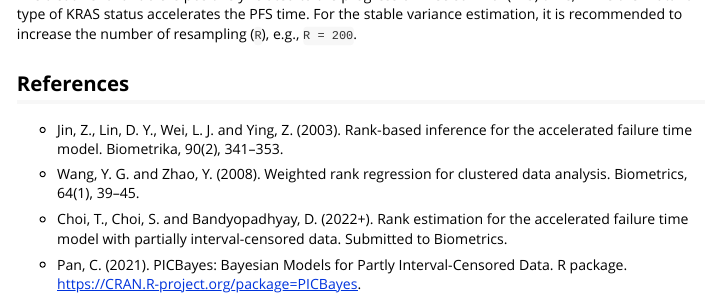
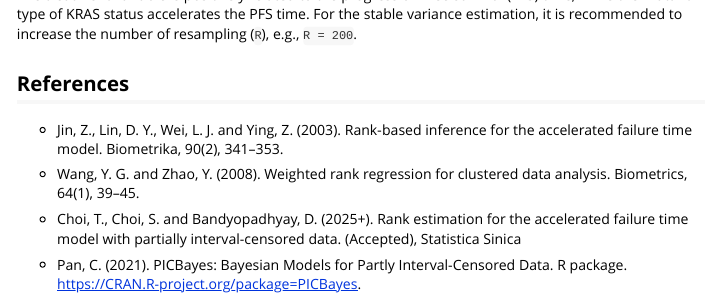
Before and after one commit to bandyopd/rankIC, an R Markdown document (vignettes/rankIC.Rmd): the page in a window 1100 px wide, from 2360 px down. Rendered offline with R 4.5, knitr and Pandoc, with nearby package versions; some code elsewhere in the file could not run offline.

Commit message:
Update rankIC.Rmd

```diff
--- a/vignettes/rankIC.Rmd
+++ b/vignettes/rankIC.Rmd
@@ -155,9 +155,9 @@ Biometrika, 90(2), 341--353.
 Weighted rank regression for clustered data analysis.
 Biometrics, 64(1), 39--45.
 
-* Choi, T., Choi, S. and Bandyopadhyay, D. (2022+).
+* Choi, T., Choi, S. and Bandyopadhyay, D. (2025+).
 Rank estimation for the accelerated failure time model with partially interval-censored data.
-Submitted to Biometrics.
+(Accepted), Statistica Sinica
 
 * Pan, C. (2021).
 PICBayes: Bayesian Models for Partly Interval-Censored Data.
```
